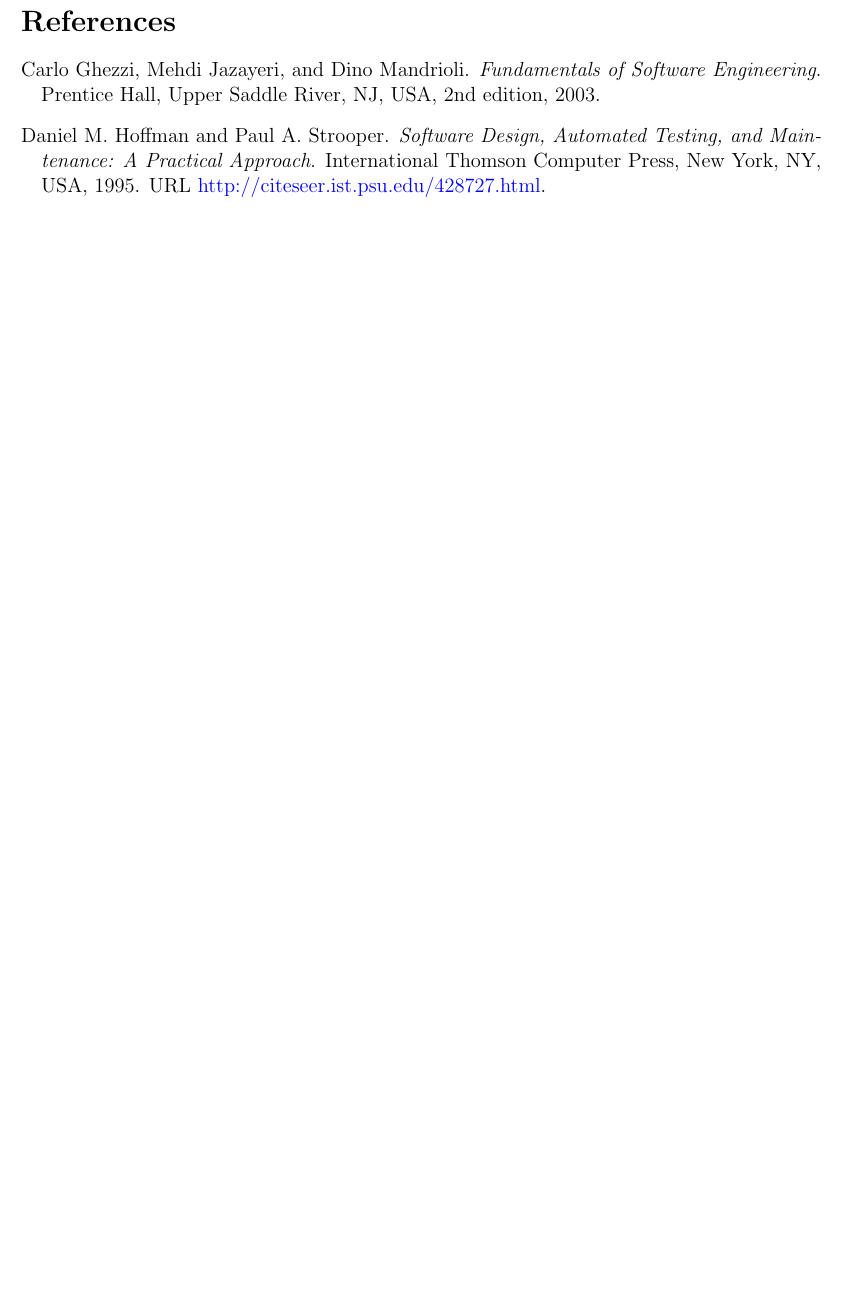
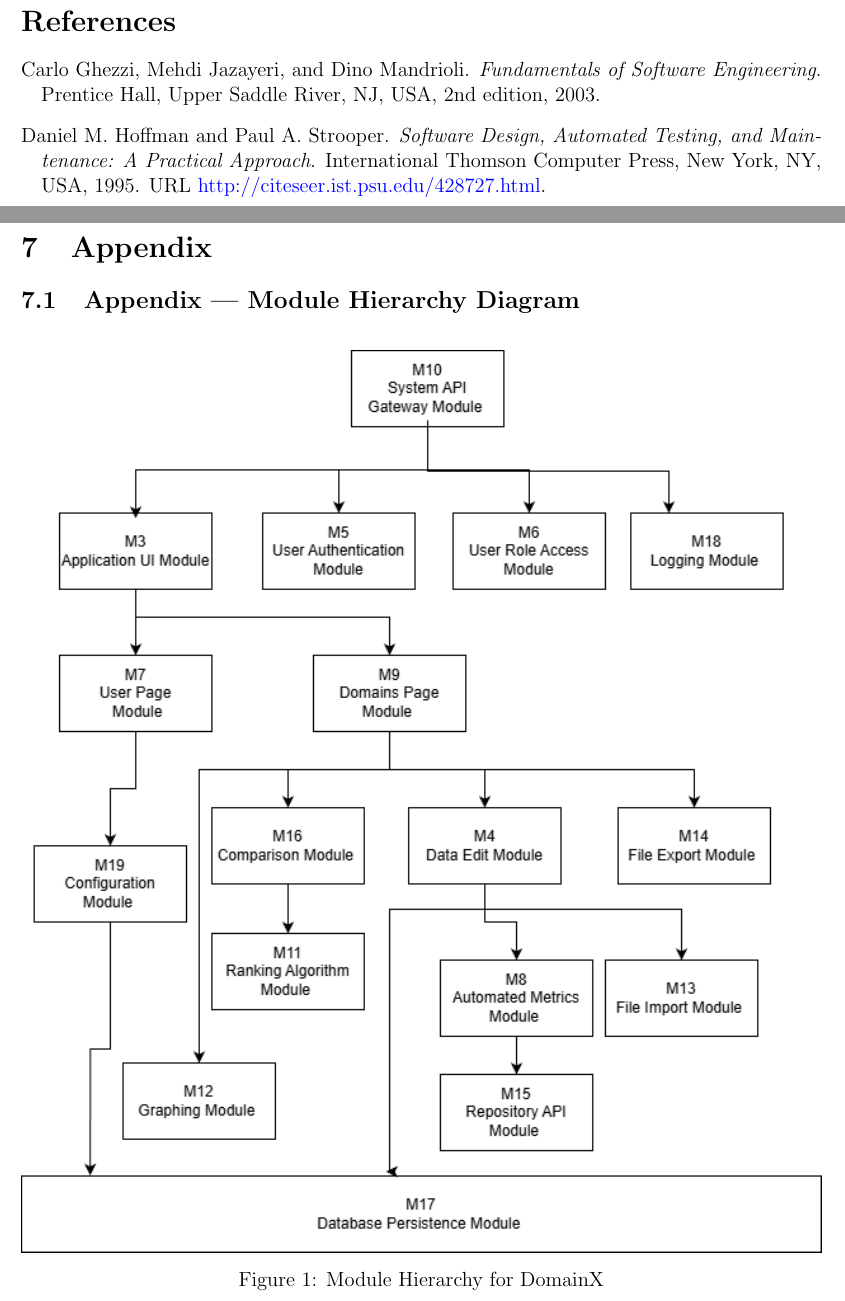
Before and after one commit to thaafei/capstone-sfw2026, a LaTeX document (docs/Design/SoftDetailedDes/MIS.tex): part of page 51 of 53 before the commit and two parts of pages 51 and 52 of 54 after it, the two joined at a grey line, cut so that both start at the same text, the shorter picture padded with empty space. Compiled offline with pdfLaTeX.

Commit message:
module hierarchy diagram added in appendix

```diff
--- a/docs/Design/SoftDetailedDes/MIS.tex
+++ b/docs/Design/SoftDetailedDes/MIS.tex
@@ -2132,8 +2132,15 @@
 
 \newpage
 
-% \section{Appendix} \label{Appendix}
-
+\section{Appendix} \label{Appendix}
+\subsection{Appendix --- Module Hierarchy Diagram}
+
+\begin{figure}[H]
+    \centering
+    \includegraphics[width=\textwidth]{images/Use_Hierarchy_Diagram.drawio.PNG}
+    \caption{Module Hierarchy for DomainX}
+    \label{fig:modulehierarchy}
+\end{figure}
 % \wss{Extra information if required}
 
 \newpage{}
```
Also changed, not shown: docs/Design/SoftDetailedDes/MIS.pdf, docs/Design/SoftDetailedDes/images/Use_Hierarchy_Diagram.drawio.PNG (added).
